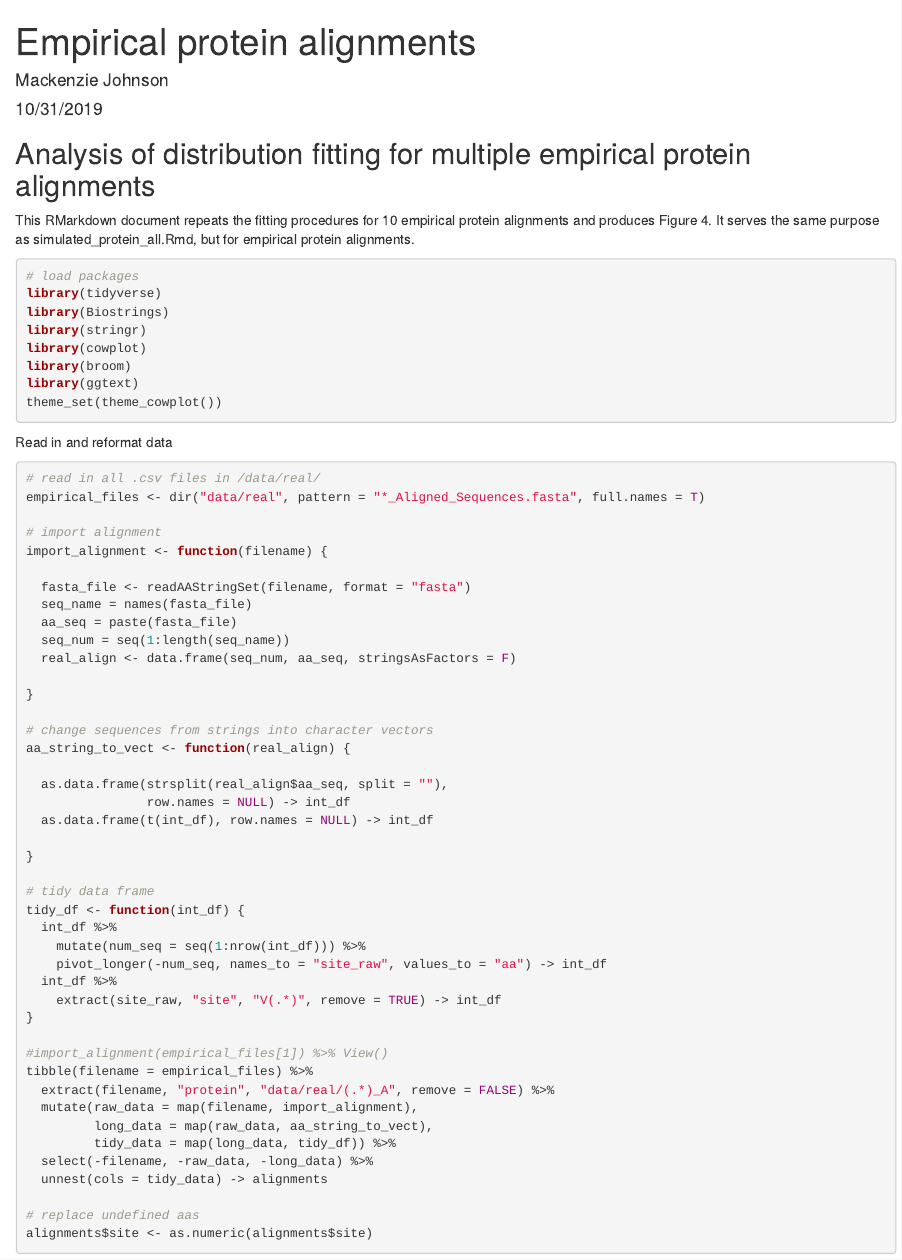
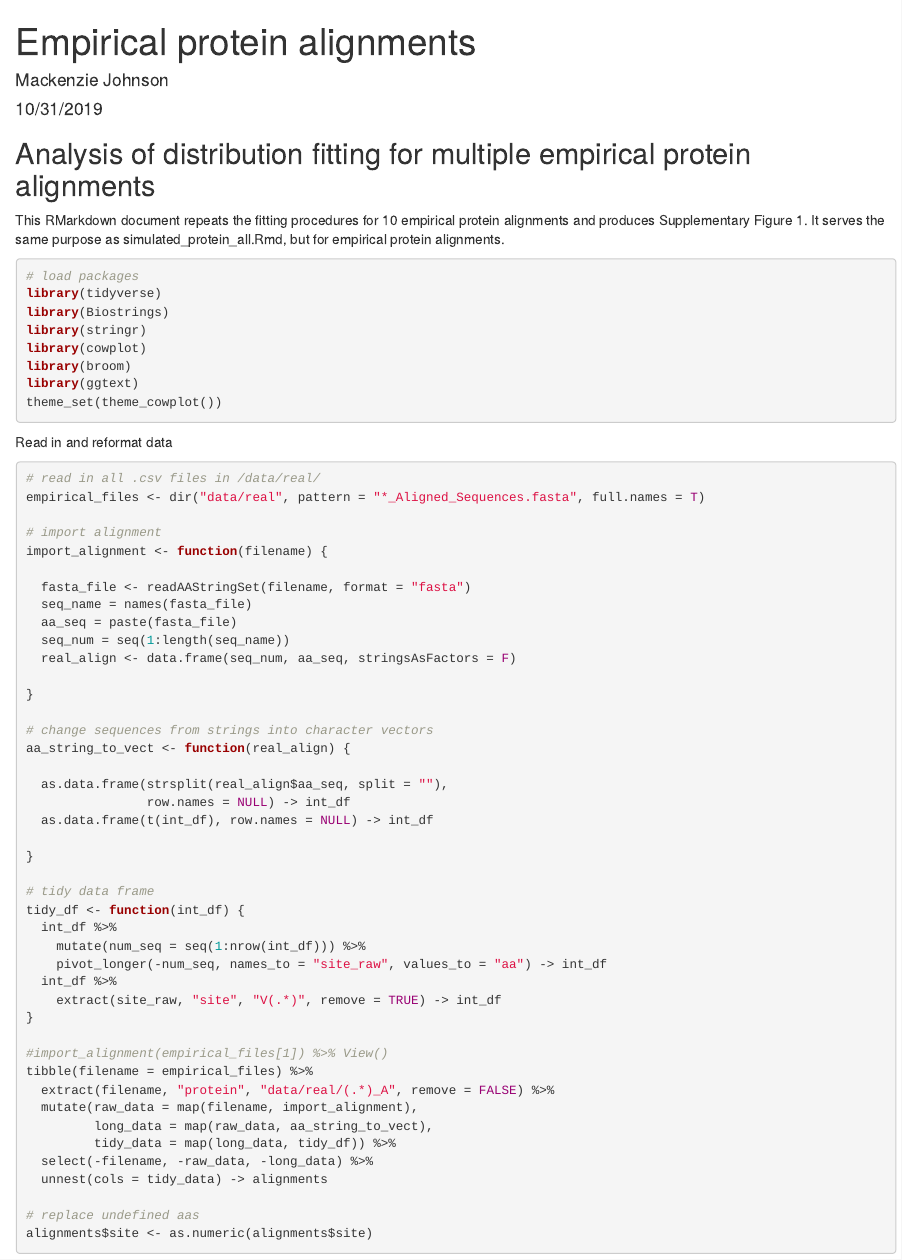
Before and after one commit to mmjohn/amino-acid-distributions, an R Markdown document (empirical_protein_all.Rmd): the page in a window 1100 px wide, from its top. Rendered offline with R 4.5, knitr and Pandoc, with nearby package versions; some code elsewhere in the file could not run offline.

Commit message:
Updated figure S1

````diff
--- a/empirical_protein_all.Rmd
+++ b/empirical_protein_all.Rmd
@@ -11,7 +11,7 @@ knitr::opts_chunk$set(echo = TRUE)
 
 ## Analysis of distribution fitting for multiple empirical protein alignments
 
-This RMarkdown document repeats the fitting procedures for 10 empirical protein alignments and produces Figure 4. It serves the same purpose as simulated_protein_all.Rmd, but for empirical protein alignments.
+This RMarkdown document repeats the fitting procedures for 10 empirical protein alignments and produces Supplementary Figure 1. It serves the same purpose as simulated_protein_all.Rmd, but for empirical protein alignments.
 
 ```{r, message=FALSE}
 # load packages
````
